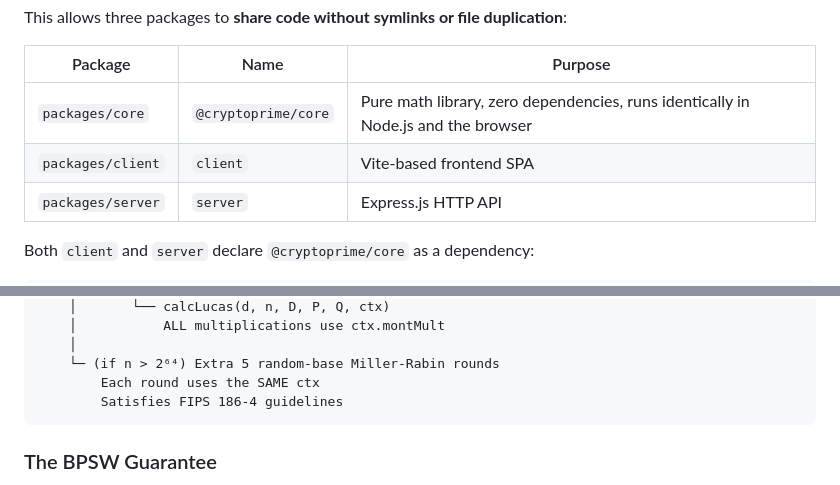
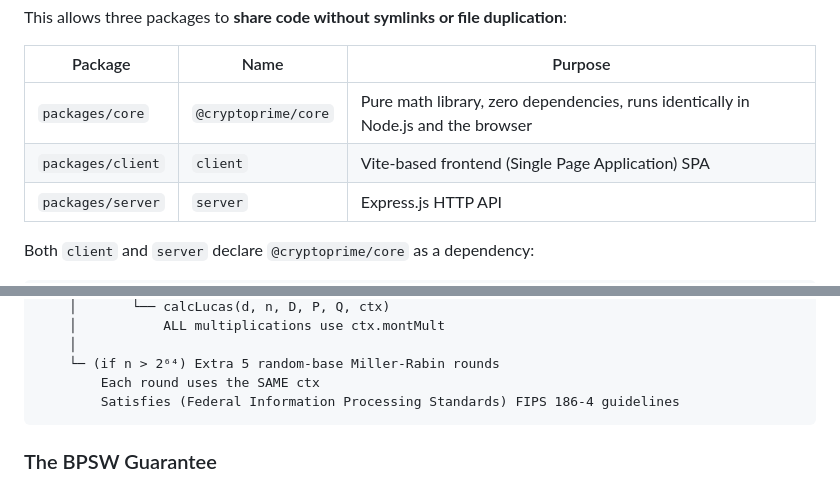
Before and after one commit to AhmedEssamYassin/CryptoPrime, a Markdown page: docs/Workflow.md, 2 parts joined by grey strips. Rendered like a GitHub page.

Commit message:
docs: update Workflow.md

````diff
--- a/docs/Workflow.md
+++ b/docs/Workflow.md
@@ -49,7 +49,7 @@ This allows three packages to **share code without symlinks or file duplication*
 | Package | Name | Purpose |
 |---|---|---|
 | `packages/core` | `@cryptoprime/core` | Pure math library, zero dependencies, runs identically in Node.js and the browser |
-| `packages/client` | `client` | Vite-based frontend SPA |
+| `packages/client` | `client` | Vite-based frontend (Single Page Application) SPA |
 | `packages/server` | `server` | Express.js HTTP API |
 
 Both `client` and `server` declare `@cryptoprime/core` as a dependency:
@@ -312,7 +312,7 @@ isPrime(n)
     │
     └─ (if n > 2⁶⁴) Extra 5 random-base Miller-Rabin rounds
         Each round uses the SAME ctx
-        Satisfies FIPS 186-4 guidelines
+        Satisfies (Federal Information Processing Standards) FIPS 186-4 guidelines
 ```
 
 ### The BPSW Guarantee
````
Also changed, not shown: other parts of docs/Workflow.md (+8 -8 lines).
